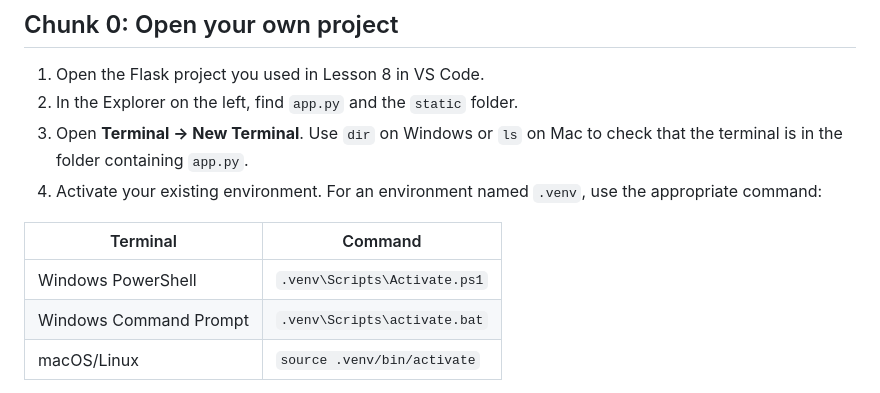
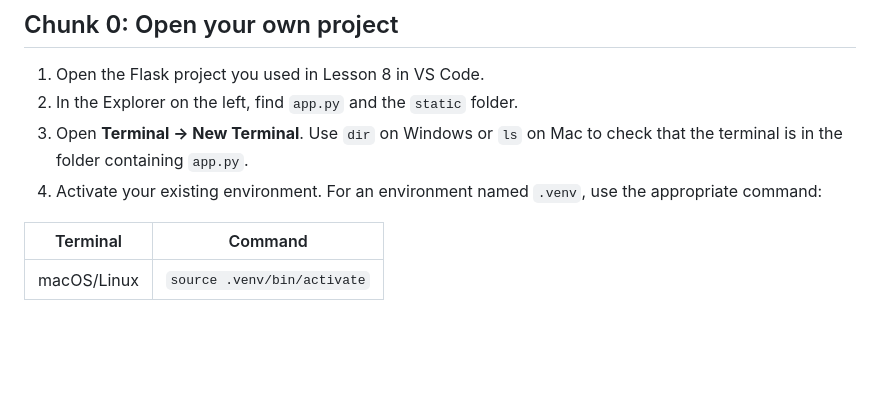
Before and after one commit to bmackenty/26-27-9th-grade, a Markdown page: flask_lesson_9/LESSON_9.md, the part around the change. Drawn GitHub-style; blank space fills up the shorter version.

Commit message:
Update activation instructions in LESSON_9.md
Removed Windows activation commands from the instructions.

```diff
--- a/flask_lesson_9/LESSON_9.md
+++ b/flask_lesson_9/LESSON_9.md
@@ -38,8 +38,6 @@ Use [lesson9_notes.md](lesson9_notes.md): copy its headings into your usual clas
 
 | Terminal | Command |
 |---|---|
-| Windows PowerShell | `.venv\Scripts\Activate.ps1` |
-| Windows Command Prompt | `.venv\Scripts\activate.bat` |
 | macOS/Linux | `source .venv/bin/activate` |
 
 Use your actual environment name if different. If activation is blocked or the environment is missing, ask your teacher for setup help. Do not overwrite your project to solve an environment problem.
```
